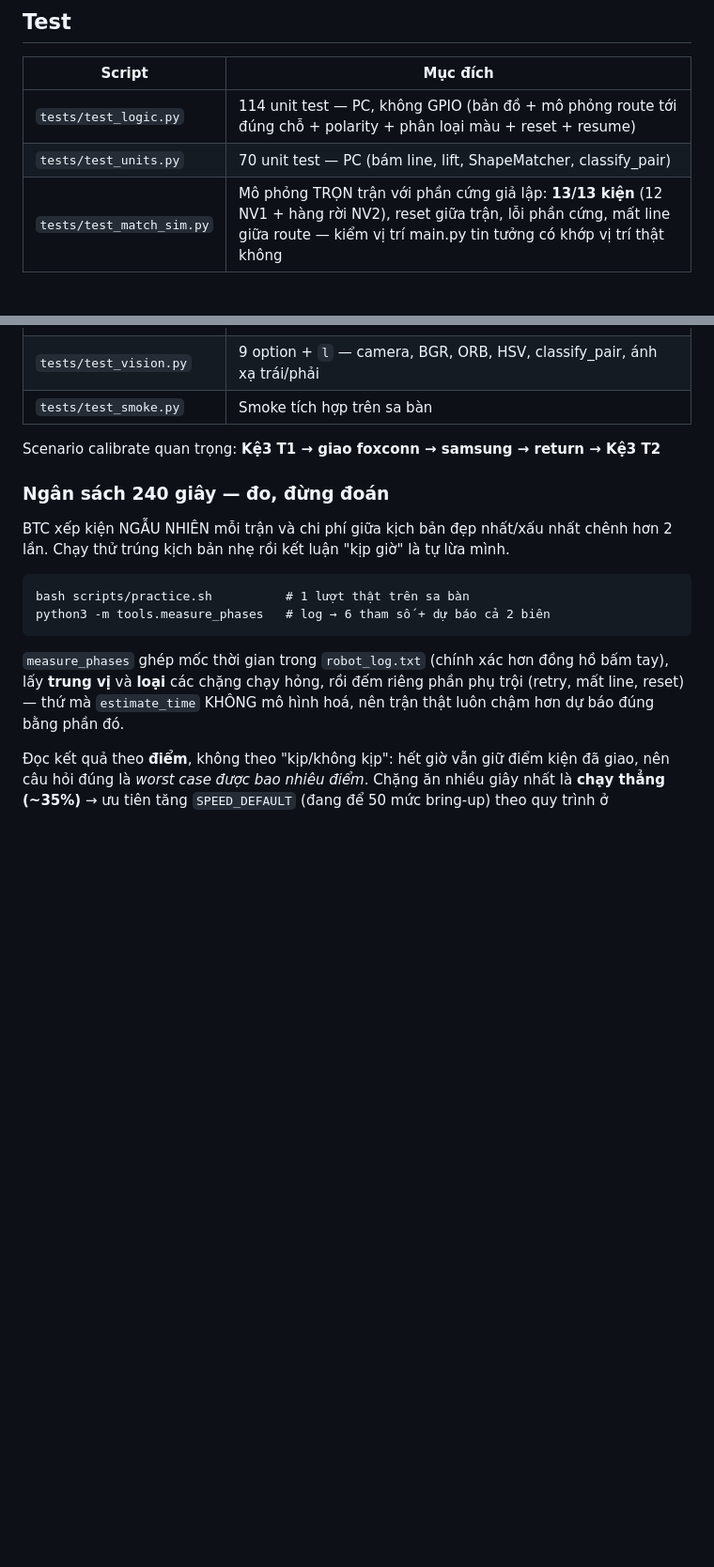
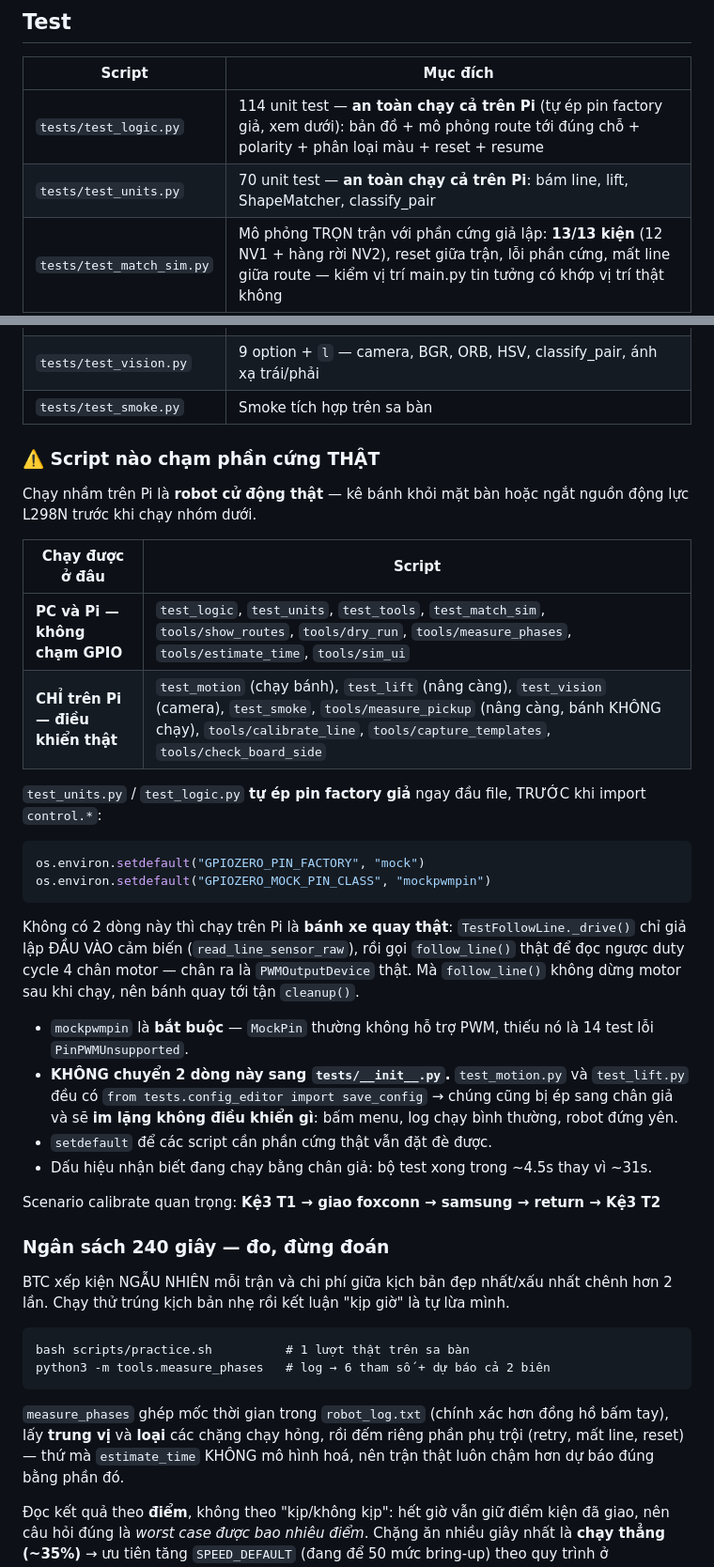
Before and after one commit to TuanBuiDucVolsu/Robocon-BCIT, a Markdown page: CLAUDE.md, 2 parts joined by grey strips. Shown at 94% size. Drawn GitHub-style; blank space fills up the shorter version.

Commit message:
CLAUDE.md: ghi rõ script nào chạm phần cứng thật + cơ chế pin factory giả
Mục Test trước đây mô tả test_logic/test_units là "PC, không GPIO" — đúng ý
định nhưng không nói gì về việc chạy chúng TRÊN PI, mà trên Pi thì trước
commit 5cf270f là bánh xe quay thật.

Thêm mục "⚠️ Script nào chạm phần cứng THẬT":
- Bảng 2 cột: chạy được ở đâu, gồm cả tools/ chứ không chỉ tests/
- Giải thích vì sao test_units cần ép pin factory giả (TestFollowLine gọi
  follow_line() thật để đọc duty cycle 4 chân motor; follow_line không dừng
  motor nên bánh quay tới cleanup)
- Vì sao mockpwmpin là bắt buộc (MockPin không hỗ trợ PWM → 14 test lỗi)
- Vì sao KHÔNG được chuyển 2 dòng đó sang tests/__init__.py (test_motion và
  test_lift import từ package tests → sẽ im lặng không điều khiển gì)
- Dấu hiệu nhận biết đang chạy chân giả: ~4.5s thay vì ~31s

Phân loại trong bảng đã kiểm bằng grep từng file, không suy đoán.

Co-Authored-By: Claude Opus 5 (1M context) <noreply@anthropic.com>

````diff
--- a/CLAUDE.md
+++ b/CLAUDE.md
@@ -291,8 +291,8 @@ tại điểm giao, line cắt ngang nằm dọc thanh cảm biến nên xoay ki
 
 | Script | Mục đích |
 |--------|----------|
-| `tests/test_logic.py` | 114 unit test — PC, không GPIO (bản đồ + mô phỏng route tới đúng chỗ + polarity + phân loại màu + reset + resume) |
-| `tests/test_units.py` | 70 unit test — PC (bám line, lift, ShapeMatcher, classify_pair) |
+| `tests/test_logic.py` | 114 unit test — **an toàn chạy cả trên Pi** (tự ép pin factory giả, xem dưới): bản đồ + mô phỏng route tới đúng chỗ + polarity + phân loại màu + reset + resume |
+| `tests/test_units.py` | 70 unit test — **an toàn chạy cả trên Pi**: bám line, lift, ShapeMatcher, classify_pair |
 | `tests/test_match_sim.py` | Mô phỏng TRỌN trận với phần cứng giả lập: **13/13 kiện** (12 NV1 + hàng rời NV2), reset giữa trận, lỗi phần cứng, mất line giữa route — kiểm vị trí main.py tin tưởng có khớp vị trí thật không |
 | `tests/test_tools.py` | 21 unit test — PC (regex của `measure_phases` phải khớp chuỗi log CÓ THẬT trong source + round-trip; `dry_run` chạy hết được và mọi bước đi đều có line thật) |
 | `tools/show_routes.py` | In toàn bộ route sinh ra để đối chiếu tay trên sa bàn |
@@ -306,6 +306,37 @@ tại điểm giao, line cắt ngang nằm dọc thanh cảm biến nên xoay ki
 | `tests/test_lift.py` | Menu LẶP, **home đầu phiên + sau mỗi option** (không limit switch → `_current_level` chỉ đúng sau khi home). Option **1 = diễn tập trọn 1 lượt giao** như main.py; còn lại: nâng/hạ, IR, home, từng càng riêng, so 2 càng, calibrate |
 | `tests/test_vision.py` | 9 option + `l` — camera, BGR, ORB, HSV, classify_pair, ánh xạ trái/phải |
 | `tests/test_smoke.py` | Smoke tích hợp trên sa bàn |
+
+### ⚠️ Script nào chạm phần cứng THẬT
+
+Chạy nhầm trên Pi là **robot cử động thật** — kê bánh khỏi mặt bàn hoặc ngắt nguồn
+động lực L298N trước khi chạy nhóm dưới.
+
+| Chạy được ở đâu | Script |
+|---|---|
+| **PC và Pi — không chạm GPIO** | `test_logic`, `test_units`, `test_tools`, `test_match_sim`, `tools/show_routes`, `tools/dry_run`, `tools/measure_phases`, `tools/estimate_time`, `tools/sim_ui` |
+| **CHỈ trên Pi — điều khiển thật** | `test_motion` (chạy bánh), `test_lift` (nâng càng), `test_vision` (camera), `test_smoke`, `tools/measure_pickup` (nâng càng, bánh KHÔNG chạy), `tools/calibrate_line`, `tools/capture_templates`, `tools/check_board_side` |
+
+`test_units.py` / `test_logic.py` **tự ép pin factory giả** ngay đầu file, TRƯỚC khi
+import `control.*`:
+
+```python
+os.environ.setdefault("GPIOZERO_PIN_FACTORY", "mock")
+os.environ.setdefault("GPIOZERO_MOCK_PIN_CLASS", "mockpwmpin")
+```
+
+Không có 2 dòng này thì chạy trên Pi là **bánh xe quay thật**: `TestFollowLine._drive()`
+chỉ giả lập ĐẦU VÀO cảm biến (`read_line_sensor_raw`), rồi gọi `follow_line()` thật để
+đọc ngược duty cycle 4 chân motor — chân ra là `PWMOutputDevice` thật. Mà `follow_line()`
+không dừng motor sau khi chạy, nên bánh quay tới tận `cleanup()`.
+
+- `mockpwmpin` là **bắt buộc** — `MockPin` thường không hỗ trợ PWM, thiếu nó là 14 test
+  lỗi `PinPWMUnsupported`.
+- **KHÔNG chuyển 2 dòng này sang `tests/__init__.py`.** `test_motion.py` và `test_lift.py`
+  đều có `from tests.config_editor import save_config` → chúng cũng bị ép sang chân giả
+  và sẽ **im lặng không điều khiển gì**: bấm menu, log chạy bình thường, robot đứng yên.
+- `setdefault` để các script cần phần cứng thật vẫn đặt đè được.
+- Dấu hiệu nhận biết đang chạy bằng chân giả: bộ test xong trong ~4.5s thay vì ~31s.
 
 Scenario calibrate quan trọng: **Kệ3 T1 → giao foxconn → samsung → return → Kệ3 T2**
 
````
